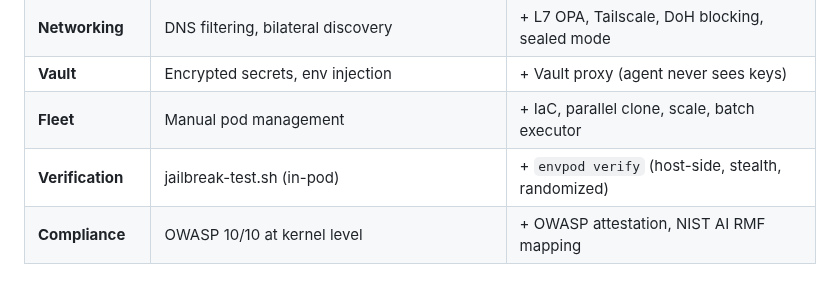
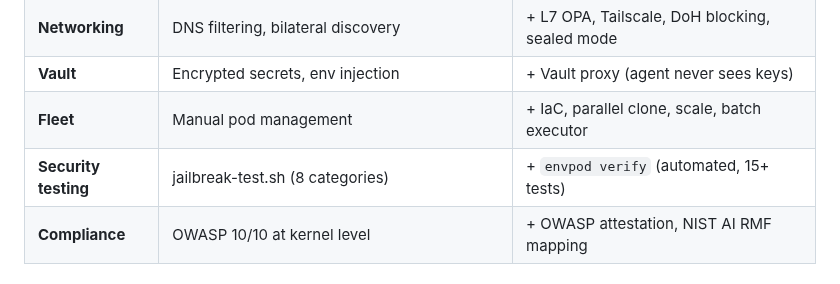
Before and after one commit to markamo/envpod-oss, a Markdown page: docs/CE-VS-PREMIUM.md, the part around the change. Rendered like a GitHub page.

Commit message:
Simplify security testing language in comparison

```diff
--- a/docs/CE-VS-PREMIUM.md
+++ b/docs/CE-VS-PREMIUM.md
@@ -16,7 +16,7 @@ Premium adds identity, policy intelligence, fleet orchestration, and advanced mo
 | **Networking** | DNS filtering, bilateral discovery | + L7 OPA, Tailscale, DoH blocking, sealed mode |
 | **Vault** | Encrypted secrets, env injection | + Vault proxy (agent never sees keys) |
 | **Fleet** | Manual pod management | + IaC, parallel clone, scale, batch executor |
-| **Verification** | jailbreak-test.sh (in-pod) | + `envpod verify` (host-side, stealth, randomized) |
+| **Security testing** | jailbreak-test.sh (8 categories) | + `envpod verify` (automated, 15+ tests) |
 | **Compliance** | OWASP 10/10 at kernel level | + OWASP attestation, NIST AI RMF mapping |
 
 ## Feature-by-Feature
```
